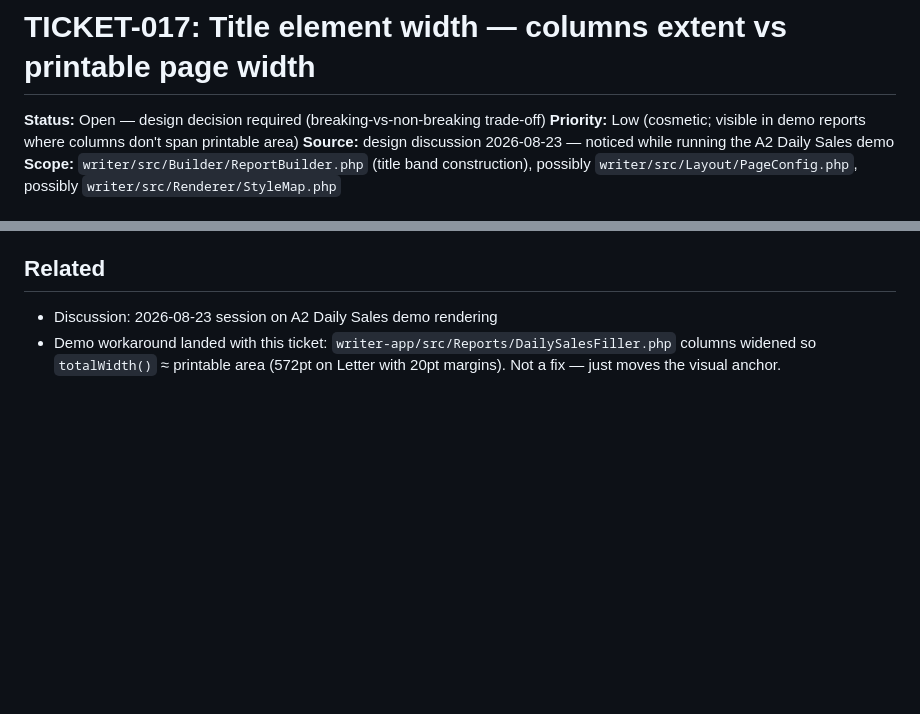
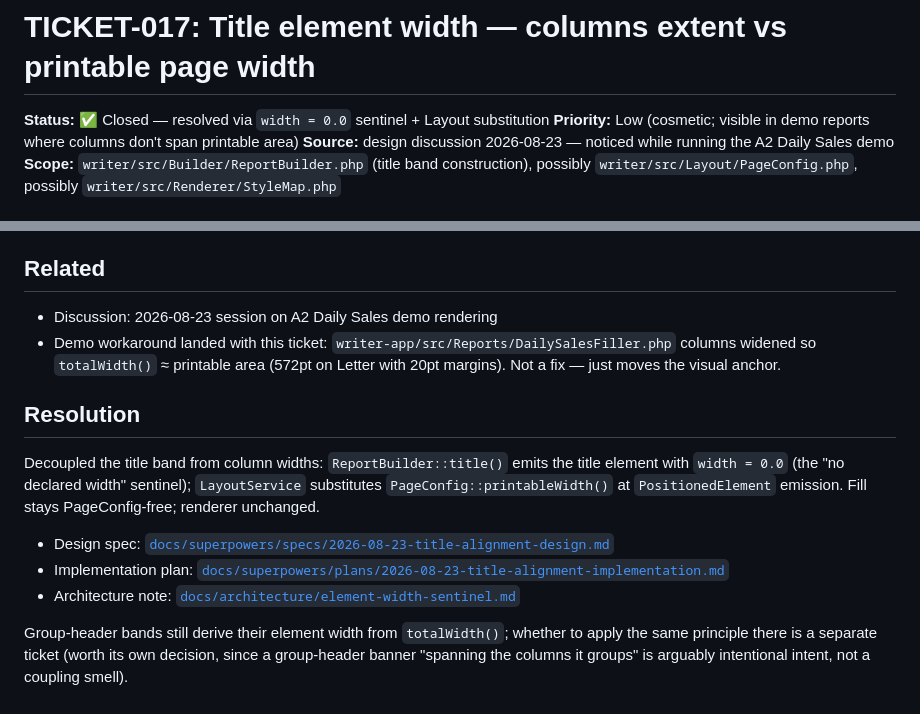
Before and after one commit to edgecase123/report-writer, a Markdown page: docs/tickets/017-title-alignment-vs-columns-vs-page.md, 2 parts joined by grey strips. GitHub-like rendering; blank space fills up the shorter version.

```diff
--- a/docs/tickets/017-title-alignment-vs-columns-vs-page.md
+++ b/docs/tickets/017-title-alignment-vs-columns-vs-page.md
@@ -1,6 +1,6 @@
 # TICKET-017: Title element width — columns extent vs printable page width
 
-**Status:** Open — design decision required (breaking-vs-non-breaking trade-off)
+**Status:** ✅ Closed — resolved via `width = 0.0` sentinel + Layout substitution
 **Priority:** Low (cosmetic; visible in demo reports where columns don't span printable area)
 **Source:** design discussion 2026-08-23 — noticed while running the A2 Daily Sales demo
 **Scope:** `writer/src/Builder/ReportBuilder.php` (title band construction), possibly `writer/src/Layout/PageConfig.php`, possibly `writer/src/Renderer/StyleMap.php`
@@ -40,3 +40,19 @@ Not yet decided. Option B feels least invasive but adds API surface for a cosmet
 
 - Discussion: 2026-08-23 session on A2 Daily Sales demo rendering
 - Demo workaround landed with this ticket: `writer-app/src/Reports/DailySalesFiller.php` columns widened so `totalWidth()` ≈ printable area (572pt on Letter with 20pt margins). Not a fix — just moves the visual anchor.
+
+## Resolution
+
+Decoupled the title band from column widths: `ReportBuilder::title()` emits the
+title element with `width = 0.0` (the "no declared width" sentinel);
+`LayoutService` substitutes `PageConfig::printableWidth()` at `PositionedElement`
+emission. Fill stays PageConfig-free; renderer unchanged.
+
+- Design spec: [`docs/superpowers/specs/2026-08-23-title-alignment-design.md`](../superpowers/specs/2026-08-23-title-alignment-design.md)
+- Implementation plan: [`docs/superpowers/plans/2026-08-23-title-alignment-implementation.md`](../superpowers/plans/2026-08-23-title-alignment-implementation.md)
+- Architecture note: [`docs/architecture/element-width-sentinel.md`](../architecture/element-width-sentinel.md)
+
+Group-header bands still derive their element width from `totalWidth()`; whether
+to apply the same principle there is a separate ticket (worth its own decision,
+since a group-header banner "spanning the columns it groups" is arguably
+intentional intent, not a coupling smell).
```
Also changed, not shown: docs/architecture/element-width-sentinel.md (added, +42 -0 lines), docs/tickets/README.md (+1 -1 lines).
